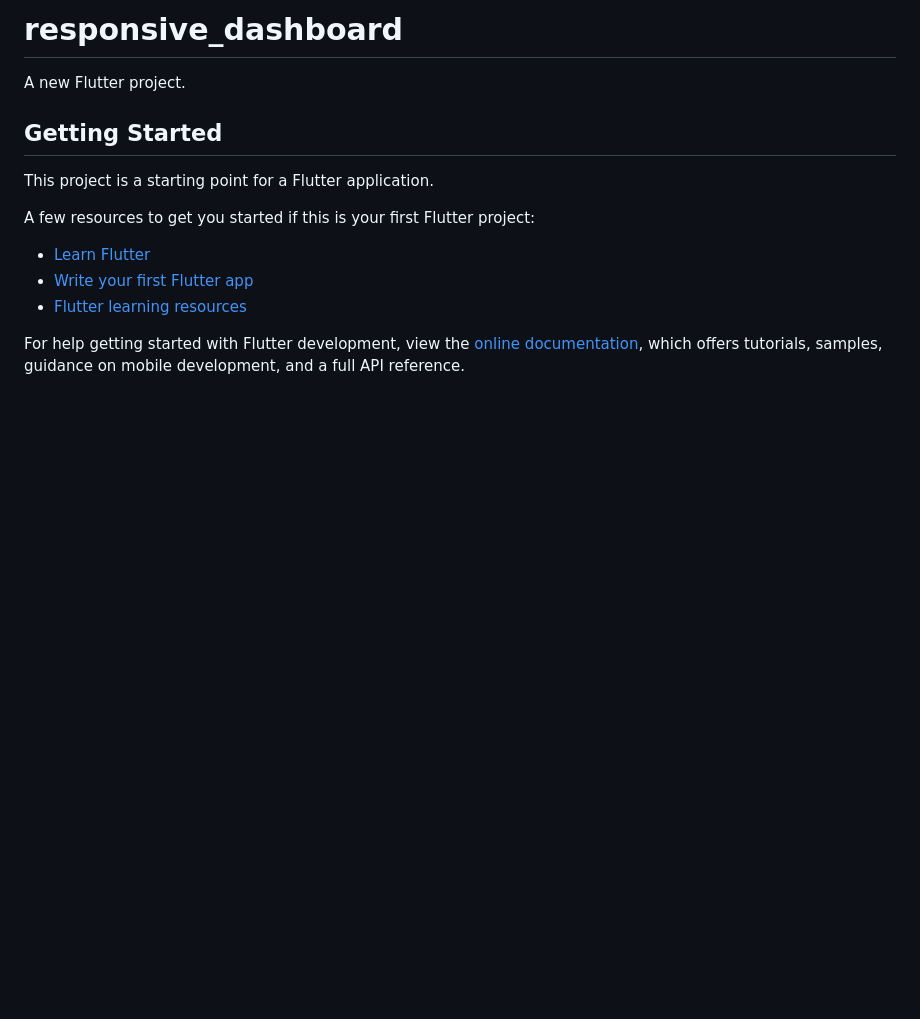
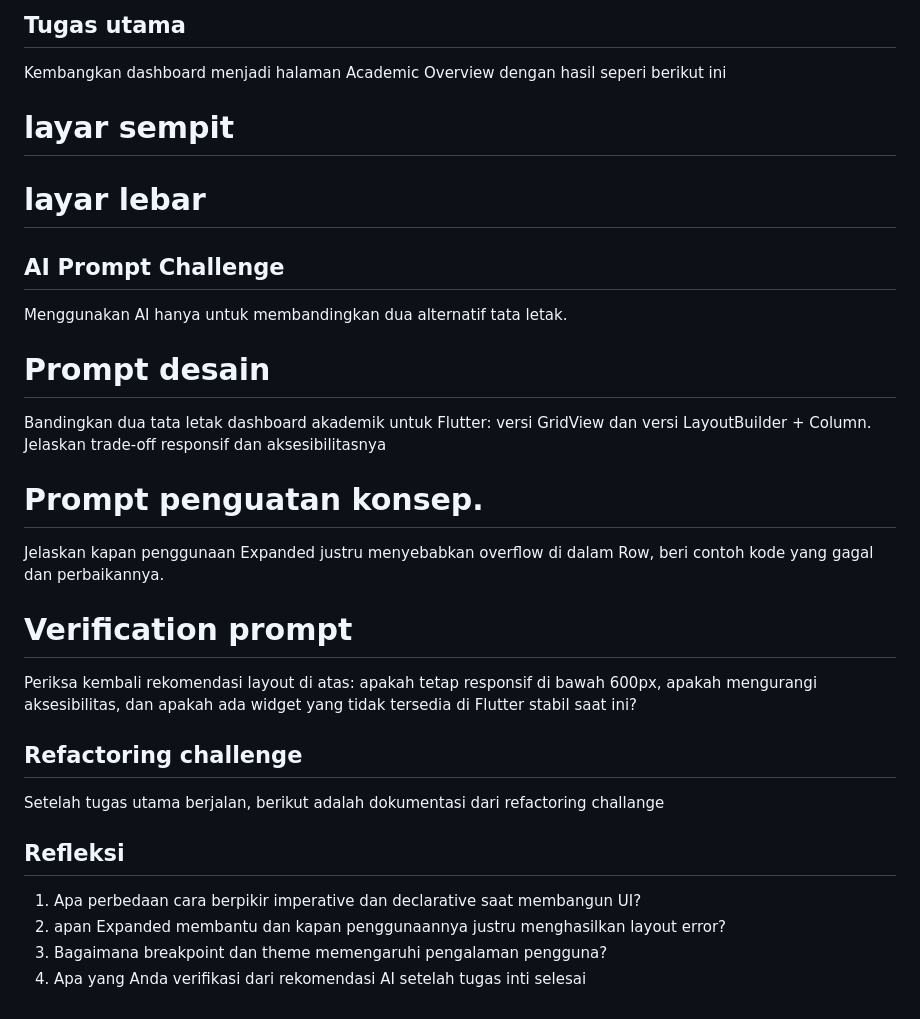
Before and after one commit to Nurfinkaa/244107020211-mobile-course, a Markdown page: 02-week-2-declarative-ui-responsive-design/README.md, the part around the change. Drawn GitHub-style; blank space fills up the shorter version.

Commit message:
Tugas utama: kembangkan dashboard jadi Academic Overview

```diff
--- a/02-week-2-declarative-ui-responsive-design/README.md
+++ b/02-week-2-declarative-ui-responsive-design/README.md
@@ -1,17 +1,27 @@
-# responsive_dashboard
+## Tugas utama
+Kembangkan dashboard menjadi halaman Academic Overview dengan hasil seperi berikut ini
 
-A new Flutter project.
+# layar sempit
 
-## Getting Started
+# layar lebar
 
-This project is a starting point for a Flutter application.
+## AI Prompt Challenge
+Menggunakan AI hanya untuk membandingkan dua alternatif tata letak.
 
-A few resources to get you started if this is your first Flutter project:
+# Prompt desain
+Bandingkan dua tata letak dashboard akademik untuk Flutter: versi GridView dan versi LayoutBuilder + Column. Jelaskan trade-off responsif dan aksesibilitasnya
 
-- [Learn Flutter](https://docs.flutter.dev/get-started/learn-flutter)
-- [Write your first Flutter app](https://docs.flutter.dev/get-started/codelab)
-- [Flutter learning resources](https://docs.flutter.dev/reference/learning-resources)
+# Prompt penguatan konsep.
+Jelaskan kapan penggunaan Expanded justru menyebabkan overflow di dalam Row, beri contoh kode yang gagal dan perbaikannya.
 
-For help getting started with Flutter development, view the
-[online documentation](https://docs.flutter.dev/), which offers tutorials,
-samples, guidance on mobile development, and a full API reference.
+# Verification prompt
+Periksa kembali rekomendasi layout di atas: apakah tetap responsif di bawah 600px, apakah mengurangi aksesibilitas, dan apakah ada widget yang tidak tersedia di Flutter stabil saat ini?
+
+## Refactoring challenge
+Setelah tugas utama berjalan, berikut adalah dokumentasi dari refactoring challange
+
+## Refleksi
+1. Apa perbedaan cara berpikir imperative dan declarative saat membangun UI?
+2. apan Expanded membantu dan kapan penggunaannya justru menghasilkan layout error?
+3. Bagaimana breakpoint dan theme memengaruhi pengalaman pengguna?
+4. Apa yang Anda verifikasi dari rekomendasi AI setelah tugas inti selesai
```
Also changed, not shown: 02-week-2-declarative-ui-responsive-design/flutter_01.png (added), 1 other file.
